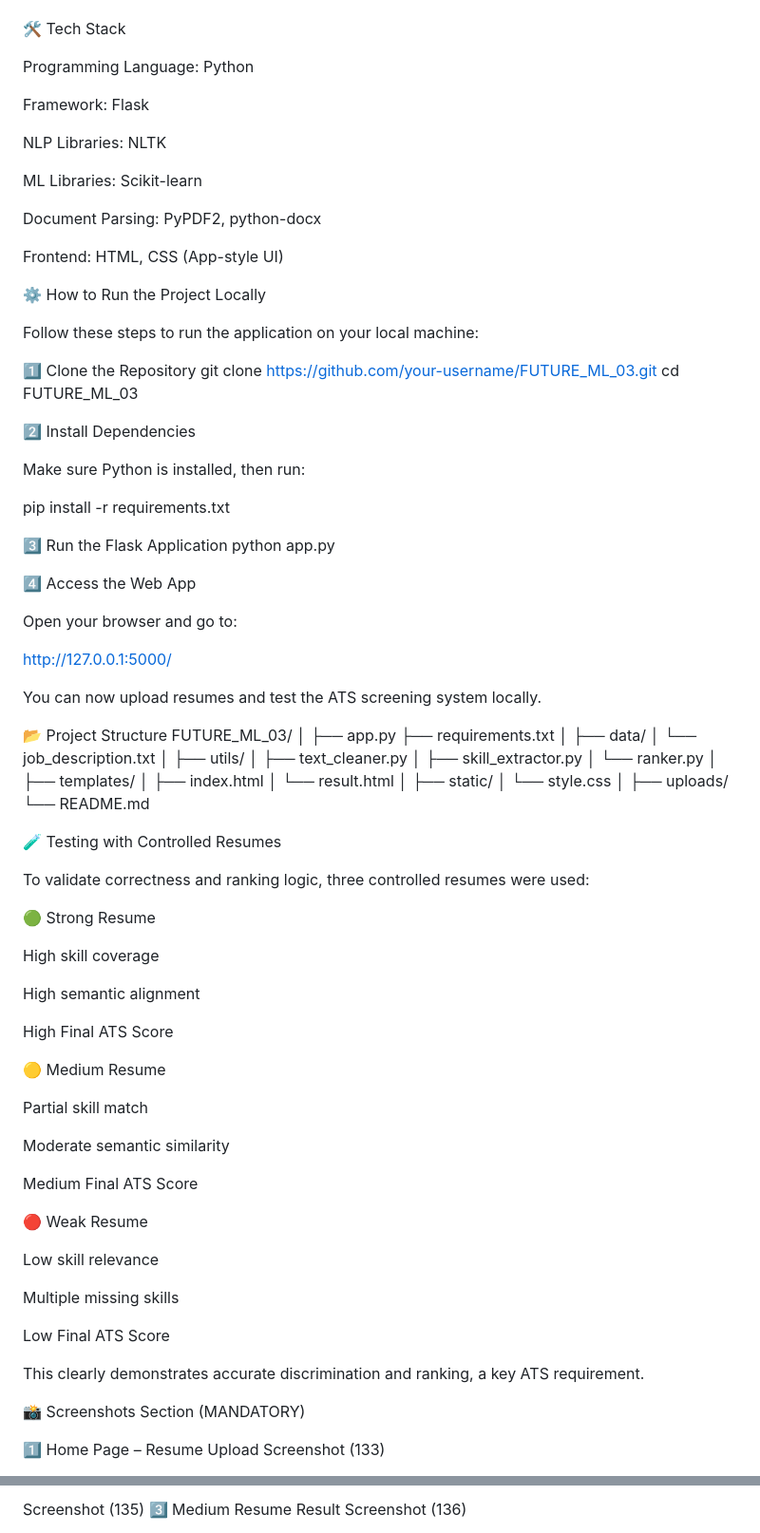
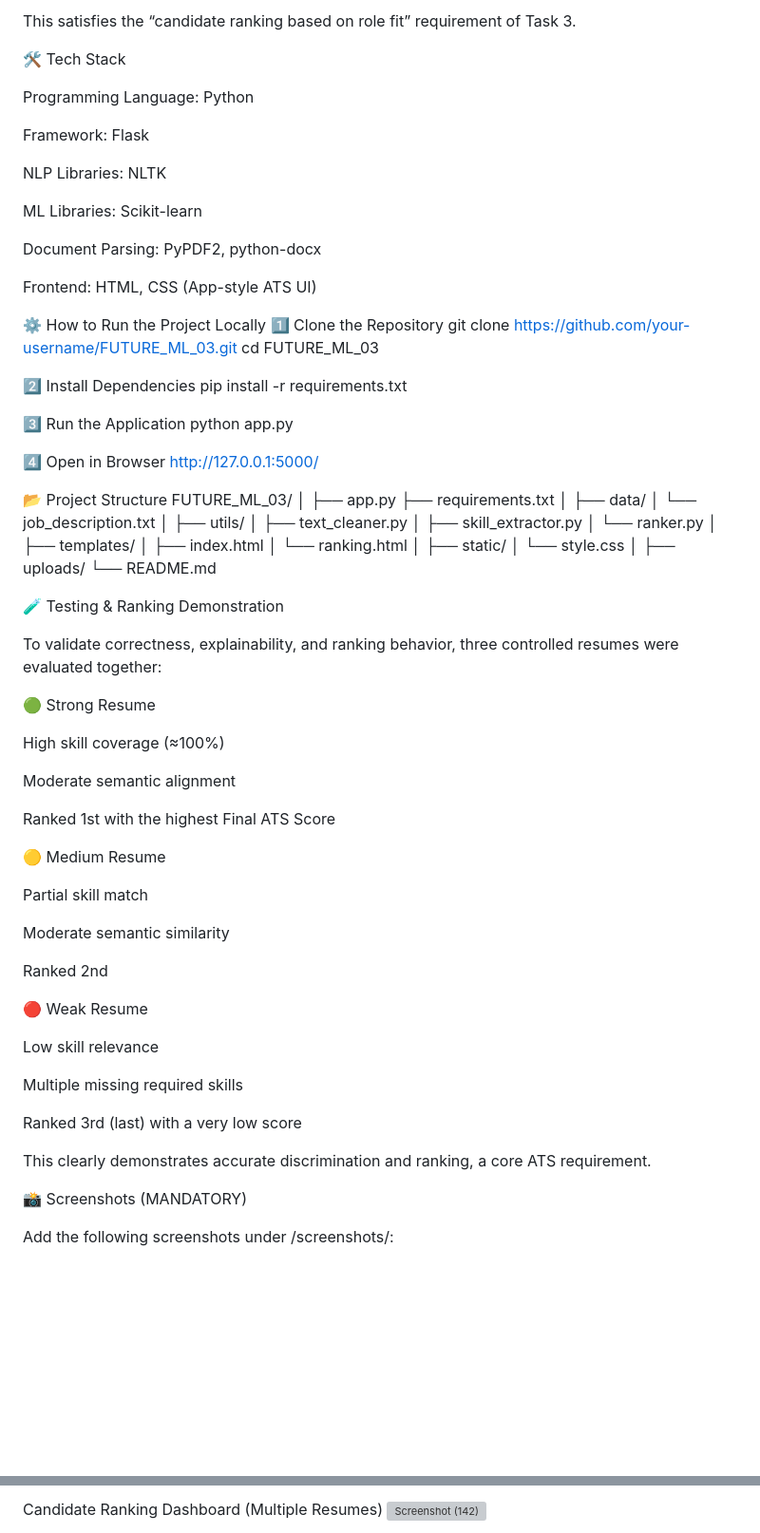
Before and after one commit to Mvkarthikeya07/FUTURE_ML_03-, a Markdown page: README.md, 2 parts joined by grey strips. Shown at 95% size. Rendered like a GitHub page; blank space fills up the shorter version; grey boxes are pictures that could not be loaded.

```diff
--- a/README.md
+++ b/README.md
@@ -66,3 +103,4 @@ This ensures fair, explainable, and realistic candidate evaluation.
+This satisfies the “candidate ranking based on role fit” requirement of Task 3.
 
 🛠️ Tech Stack
 
@@ -76,43 +114,57 @@ ML Libraries: Scikit-learn
 
 Document Parsing: PyPDF2, python-docx
 
-Frontend: HTML, CSS (App-style UI)
+Frontend: HTML, CSS (App-style ATS UI)
 
 ⚙️ How to Run the Project Locally
-
-Follow these steps to run the application on your local machine:
-
-1️⃣ Clone the Repository git clone https://github.com/your-username/FUTURE_ML_03.git cd FUTURE_ML_03
+1️⃣ Clone the Repository
+git clone https://github.com/your-username/FUTURE_ML_03.git
+cd FUTURE_ML_03
 
 2️⃣ Install Dependencies
-
-Make sure Python is installed, then run:
-
 pip install -r requirements.txt
 
-3️⃣ Run the Flask Application python app.py
+3️⃣ Run the Application
+python app.py
 
-4️⃣ Access the Web App
-
-Open your browser and go to:
-
+4️⃣ Open in Browser
 http://127.0.0.1:5000/
 
-You can now upload resumes and test the ATS screening system locally.
+📂 Project Structure
+FUTURE_ML_03/
+│
+├── app.py
+├── requirements.txt
+│
+├── data/
+│   └── job_description.txt
+│
+├── utils/
+│   ├── text_cleaner.py
+│   ├── skill_extractor.py
+│   └── ranker.py
+│
+├── templates/
+│   ├── index.html
+│   └── ranking.html
+│
+├── static/
+│   └── style.css
+│
+├── uploads/
+└── README.md
 
-📂 Project Structure FUTURE_ML_03/ │ ├── app.py ├── requirements.txt │ ├── data/ │ └── job_description.txt │ ├── utils/ │ ├── text_cleaner.py │ ├── skill_extractor.py │ └── ranker.py │ ├── templates/ │ ├── index.html │ └── result.html │ ├── static/ │ └── style.css │ ├── uploads/ └── README.md
+🧪 Testing & Ranking Demonstration
 
-🧪 Testing with Controlled Resumes
-
-To validate correctness and ranking logic, three controlled resumes were used:
+To validate correctness, explainability, and ranking behavior, three controlled resumes were evaluated together:
 
 🟢 Strong Resume
 
-High skill coverage
+High skill coverage (≈100%)
 
-High semantic alignment
+Moderate semantic alignment
 
-High Final ATS Score
+Ranked 1st with the highest Final ATS Score
 
 🟡 Medium Resume
 
@@ -120,19 +172,19 @@ Partial skill match
 
 Moderate semantic similarity
 
-Medium Final ATS Score
+Ranked 2nd
 
 🔴 Weak Resume
 
 Low skill relevance
 
-Multiple missing skills
+Multiple missing required skills
 
-Low Final ATS Score
+Ranked 3rd (last) with a very low score
 
-This clearly demonstrates accurate discrimination and ranking, a key ATS requirement.
+This clearly demonstrates accurate discrimination and ranking, a core ATS requirement.
 
-📸 Screenshots Section (MANDATORY)
+📸 Screenshots (MANDATORY)
 
-1️⃣ Home Page – Resume Upload Screenshot (133)
+Add the following screenshots under /screenshots/:
 
@@ -140,4 +193,4 @@ This clearly demonstrates accurate discrimination and ranking, a key ATS require
 
-Screenshot (135)
-3️⃣ Medium Resume Result Screenshot (136)
+Candidate Ranking Dashboard (Multiple Resumes)
+<img width="1366" height="768" alt="Screenshot (142)" src="https://github.com/user-attachments/assets/91240b2d-a24e-45c2-98ab-835d93ff1fe6" />
 
```
Also changed, not shown: other parts of README.md (+78 -29 lines).
